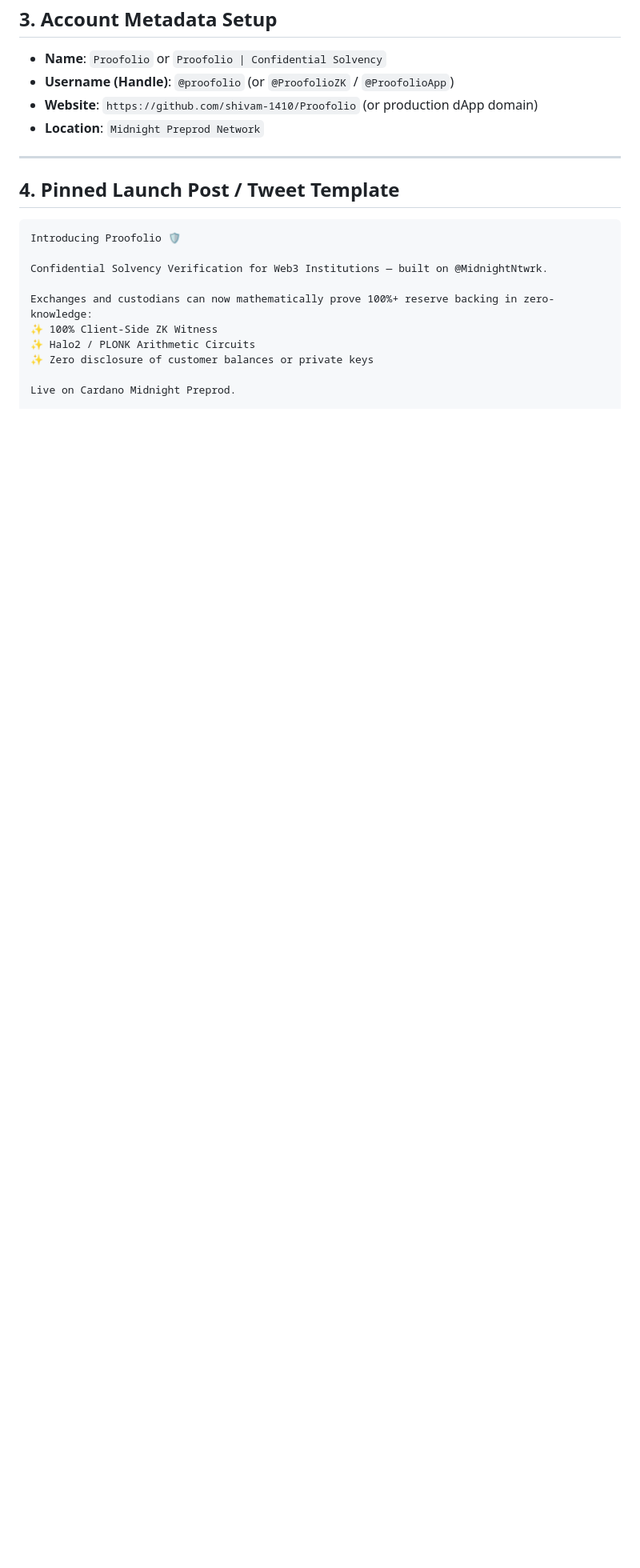
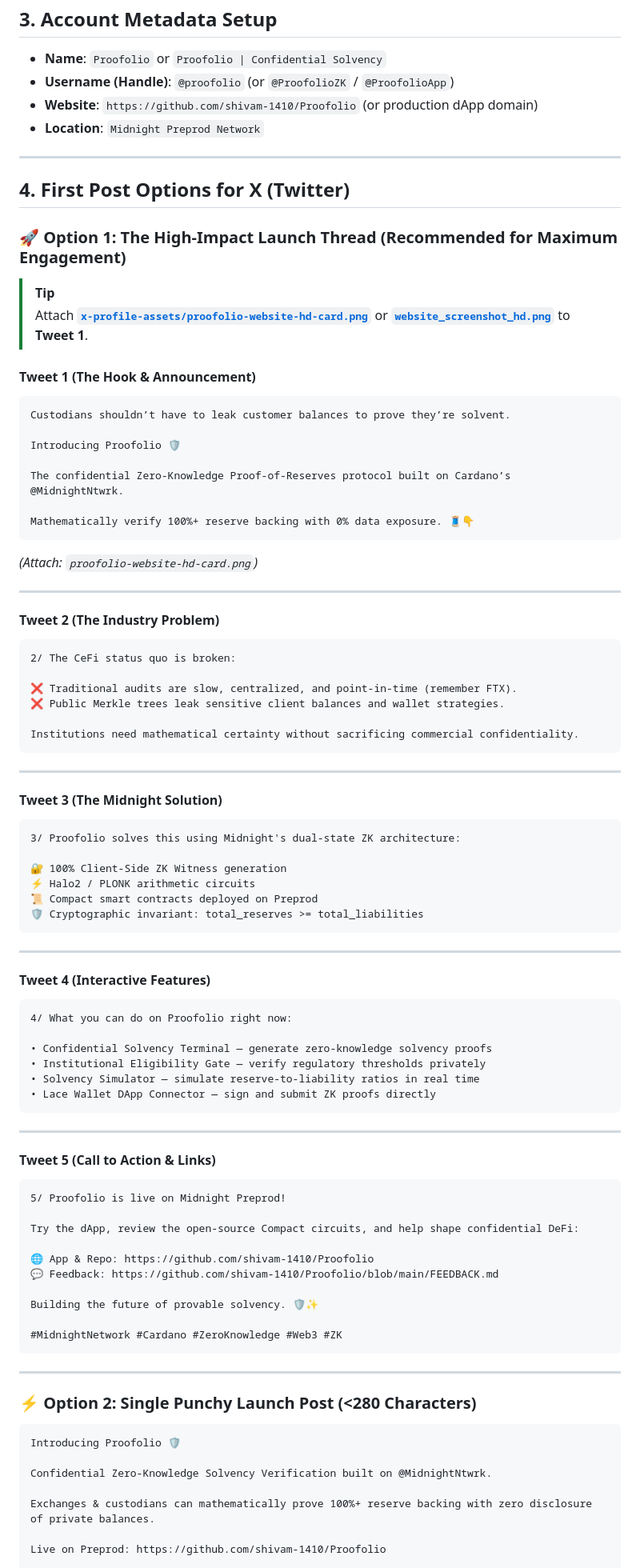
Before and after one commit to shivam-1410/Proofolio, a Markdown page: X_PROFILE_COPY.md, the part around one of its changes. Shown at 80% size. GitHub-like rendering; blank space fills up the shorter version.

Commit message:
docs(x-copy): add comprehensive first post thread and single launch post options

````diff
--- a/X_PROFILE_COPY.md
+++ b/X_PROFILE_COPY.md
@@ -46,17 +46,87 @@ Confidential solvency & eligibility gate circuits built with Compact & Halo2 on
 
 ---
 
-## 4. Pinned Launch Post / Tweet Template
+## 4. First Post Options for X (Twitter)
+
+### 🚀 Option 1: The High-Impact Launch Thread (Recommended for Maximum Engagement)
+
+> [!TIP]
+> Attach **[`x-profile-assets/proofolio-website-hd-card.png`](file:///Users/shivam/Desktop/Proofolio/x-profile-assets/proofolio-website-hd-card.png)** or **[`website_screenshot_hd.png`](file:///Users/shivam/Desktop/Proofolio/website_screenshot_hd.png)** to **Tweet 1**.
+
+#### **Tweet 1 (The Hook & Announcement)**
+```text
+Custodians shouldn’t have to leak customer balances to prove they’re solvent.
+
+Introducing Proofolio 🛡️
+
+The confidential Zero-Knowledge Proof-of-Reserves protocol built on Cardano’s @MidnightNtwrk.
+
+Mathematically verify 100%+ reserve backing with 0% data exposure. 🧵👇
+```
+*(Attach: `proofolio-website-hd-card.png`)*
+
+---
+
+#### **Tweet 2 (The Industry Problem)**
+```text
+2/ The CeFi status quo is broken:
+
+❌ Traditional audits are slow, centralized, and point-in-time (remember FTX).
+❌ Public Merkle trees leak sensitive client balances and wallet strategies.
+
+Institutions need mathematical certainty without sacrificing commercial confidentiality.
+```
+
+---
+
+#### **Tweet 3 (The Midnight Solution)**
+```text
+3/ Proofolio solves this using Midnight's dual-state ZK architecture:
+
+🔐 100% Client-Side ZK Witness generation
+⚡ Halo2 / PLONK arithmetic circuits
+📜 Compact smart contracts deployed on Preprod
+🛡️ Cryptographic invariant: total_reserves >= total_liabilities
+```
+
+---
+
+#### **Tweet 4 (Interactive Features)**
+```text
+4/ What you can do on Proofolio right now:
+
+• Confidential Solvency Terminal — generate zero-knowledge solvency proofs
+• Institutional Eligibility Gate — verify regulatory thresholds privately
+• Solvency Simulator — simulate reserve-to-liability ratios in real time
+• Lace Wallet DApp Connector — sign and submit ZK proofs directly
+```
+
+---
+
+#### **Tweet 5 (Call to Action & Links)**
+```text
+5/ Proofolio is live on Midnight Preprod!
+
+Try the dApp, review the open-source Compact circuits, and help shape confidential DeFi:
+
+🌐 App & Repo: https://github.com/shivam-1410/Proofolio
+💬 Feedback: https://github.com/shivam-1410/Proofolio/blob/main/FEEDBACK.md
+
+Building the future of provable solvency. 🛡️✨
+
+#MidnightNetwork #Cardano #ZeroKnowledge #Web3 #ZK
+```
+
+---
+
+### ⚡ Option 2: Single Punchy Launch Post (<280 Characters)
 
 ```text
 Introducing Proofolio 🛡️
 
-Confidential Solvency Verification for Web3 Institutions — built on @MidnightNtwrk.
+Confidential Zero-Knowledge Solvency Verification built on @MidnightNtwrk.
 
-Exchanges and custodians can now mathematically prove 100%+ reserve backing in zero-knowledge:
-✨ 100% Client-Side ZK Witness
-✨ Halo2 / PLONK Arithmetic Circuits
-✨ Zero disclosure of customer balances or private keys
+Exchanges & custodians can mathematically prove 100%+ reserve backing with zero disclosure of private balances.
 
-Live on Cardano Midnight Preprod.
+Live on Preprod: https://github.com/shivam-1410/Proofolio
 
````
Also changed, not shown: other parts of X_PROFILE_COPY.md (+26 -2 lines).
